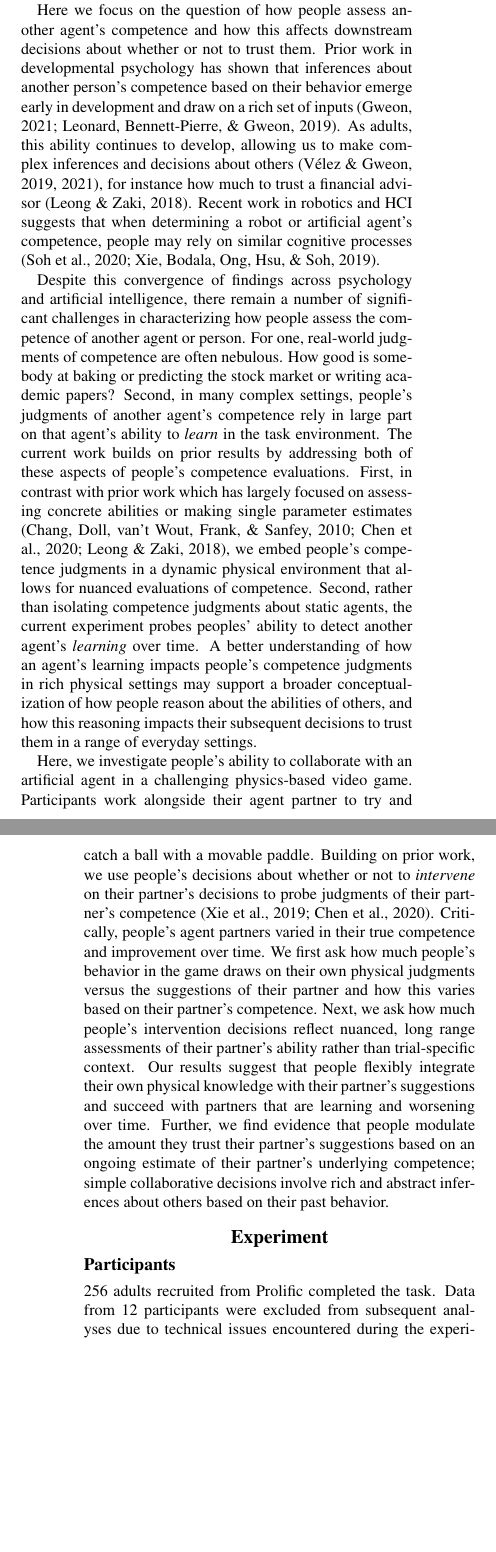
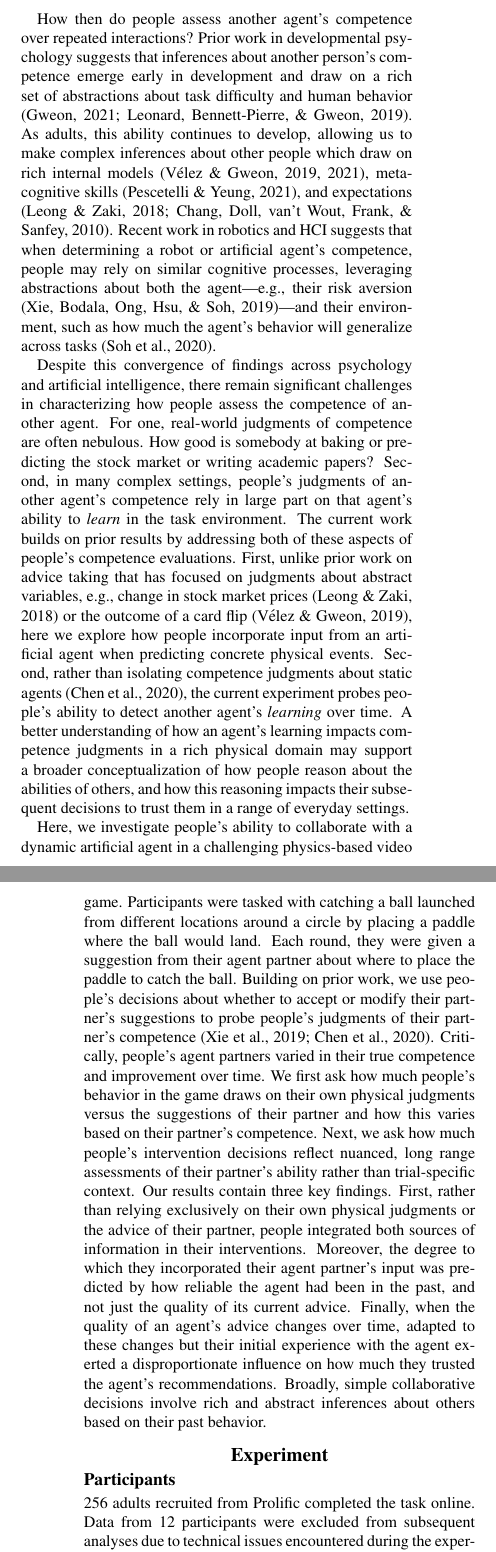
Before and after one commit to cogtoolslab/physics_agent_trust_cogsci, a LaTeX paper (main.tex): two parts of the columns of pages 1 and 2 of 7, joined at a grey line, cut at the place of the change, the shorter picture padded with empty space. Compiled offline with pdfLaTeX.

Commit message:
respond to comments

```diff
--- a/main.tex
+++ b/main.tex
@@ -104,14 +104,15 @@ trust; social inference; artificial agents; competence; learning
 
 \section{Introduction}
 
-\textit{How do people build up trust across repeated interactions?} This question has motivated research from diverse areas of cognitive science spanning social psychology \cite{simpson2007psychological, deutsch1973resolution}, game theory and economics \cite{camerer1988experimental, berg1995trust} and as automated agents become increasingly ubiquitous in our everyday lives, robotics and human-computer interaction (HCI) \cite{soh2020multi, chen2020trust}.
-In autonomous driving settings for instance, people routinely make decisions about how much to trust an artificial driving agent. And in many industrial domains, people work closely with automated agents, sometimes for high stakes tasks. The emergence of trust in our interactions with humans and artificial agents involves a range of complex social inferences, for example recognizing that one's collaborator shares one's goals or utilities to begin with \cite{serrino2019finding}. However, one of the central features of human collaboration with artificial agents is that we trust them to be \textit{competent} across a range of task settings. Indeed, greater levels of trust may simply correspond to a belief that the agents are competent in a wider range of settings; for example, greater trust in an autonomous vehicle may in large part reflect a belief that they can handle a suitably wide array of driving challenges.
+\textit{How do people build up trust across repeated interactions?} This question has motivated research from diverse areas of cognitive science spanning social psychology \cite{simpson2007psychological, deutsch1973resolution}, game theory, and economics \cite{camerer1988experimental, berg1995trust}. As artificial intelligence agents become increasingly ubiquitous in our everyday lives, the question of how to build up trust with them has also gained prominence in robotics and human-computer interaction (HCI) \cite{soh2020multi, chen2020trust}.
+In autonomous driving settings for instance, people routinely make decisions about how much to trust an artificial driving agent. And in many industrial domains, people work closely with automated agents, sometimes for high stakes tasks. The emergence of trust in our interactions with artificial agents involves a range of complex social inferences, such as recognizing that they share our goals or utilities to begin with \cite{serrino2019finding}. However, one of the central features of human collaboration with artificial agents is that we trust them to be \textit{competent} across a range of task settings. Indeed, greater levels of trust may simply correspond to a belief that the agents are competent in a wider range of settings; for example, greater trust in an autonomous vehicle may in large part reflect a belief that they can handle a suitably wide array of driving challenges.
 
-Here we focus on the question of how people assess another agent's competence and how this affects downstream decisions about whether or not to trust them. Prior work in developmental psychology has shown that inferences about another person's competence based on their behavior emerge early in development and draw on a rich set of inputs \cite{gweon2021inferential, leonard2019better}. As adults, this ability continues to develop, allowing us to make complex inferences and decisions about others \cite{velez2019integrating, velez2021learning}, for instance how much to trust a financial advisor \cite{leong2018unrealistic}. Recent work in robotics and HCI suggests that when determining a robot or artificial agent's competence, people may rely on similar cognitive processes \cite{soh2020multi, xie2019robot}.
+How then do people assess another agent's competence over repeated interactions? Prior work in developmental psychology suggests that inferences about another person's competence emerge early in development and draw on a rich set of abstractions about task difficulty and human behavior \cite{gweon2021inferential, leonard2019better}. As adults, this ability continues to develop, allowing us to make complex inferences about other people which draw on rich internal models \cite{velez2019integrating, velez2021learning}, meta-cognitive skills \cite{pescetelli2021role}, and expectations \cite{leong2018unrealistic, chang2010seeing}. Recent work in robotics and HCI suggests that when determining a robot or artificial agent's competence, people may rely on similar cognitive processes, leveraging abstractions about both the agent---e.g., their risk aversion \cite{xie2019robot}---and their environment, such as how much the agent's behavior will generalize across tasks \cite{soh2020multi}.
 
-Despite this convergence of findings across psychology and artificial intelligence, there remain a number of significant challenges in characterizing how people assess the competence of another agent or person. For one, real-world judgments of competence are often nebulous. How good is somebody at baking or predicting the stock market or writing academic papers? Second, in many complex settings, people's judgments of another agent's competence rely in large part on that agent's ability to \textit{learn} in the task environment. The current work builds on prior results by addressing both of these aspects of people's competence evaluations. First, in contrast with prior work which has largely focused on assessing concrete abilities or making single parameter estimates \cite{chang2010seeing, chen2020trust, leong2018unrealistic}, we embed people's competence judgments in a dynamic physical environment that allows for nuanced evaluations of competence. Second, rather than isolating competence judgments about static agents, the current experiment probes peoples' ability to detect another agent's \textit{learning} over time. A better understanding of how an agent's learning impacts people's competence judgments in rich physical settings may support a broader conceptualization of how people reason about the abilities of others, and how this reasoning impacts their subsequent decisions to trust them in a range of everyday settings.
+Despite this convergence of findings across psychology and artificial intelligence, there remain significant challenges in characterizing how people assess the competence of another agent. For one, real-world judgments of competence are often nebulous. How good is somebody at baking or predicting the stock market or writing academic papers? Second, in many complex settings, people's judgments of another agent's competence rely in large part on that agent's ability to \textit{learn} in the task environment. The current work builds on prior results by addressing both of these aspects of people's competence evaluations. First, unlike prior work on advice taking that has focused on judgments about abstract variables, e.g., change in stock market prices \cite{leong2018unrealistic} or the outcome of a card flip \cite{velez2019integrating}, here we explore how people incorporate input from an artificial agent when predicting concrete physical events. Second, rather than isolating competence judgments about static agents \cite{chen2020trust}, the current experiment probes people's ability to detect another agent's \textit{learning} over time. A better understanding of how an agent's learning impacts competence judgments in a rich physical domain may support a broader conceptualization of how people reason about the abilities of others, and how this reasoning impacts their subsequent decisions to trust them in a range of everyday settings.
 
-Here, we investigate people's ability to collaborate with an artificial agent in a challenging physics-based video game. Participants work alongside their agent partner to try and catch a ball with a movable paddle. Building on prior work, we use people's decisions about whether or not to \textit{intervene} on their partner's decisions to probe judgments of their partner's competence \cite{xie2019robot, chen2020trust}. Critically, people's agent partners varied in their true competence and improvement over time. We first ask how much people's behavior in the game draws on their own physical judgments versus the suggestions of their partner and how this varies based on their partner's competence. Next, we ask how much people's intervention decisions reflect nuanced, long range assessments of their partner's ability rather than trial-specific context. Our results suggest that people flexibly integrate their own physical knowledge with their partner's suggestions and succeed with partners that are learning and worsening over time. Further, we find evidence that people modulate the amount they trust their partner's suggestions based on an ongoing estimate of their partner's underlying competence; simple collaborative decisions involve rich and abstract inferences about others based on their past behavior.
+Here, we investigate people's ability to collaborate with a dynamic artificial agent in a challenging physics-based video game. Participants were tasked with catching a ball launched from different locations around a circle by placing a paddle where the ball would land. Each round, they were given a suggestion from their agent partner about where to place the paddle to catch the ball. Building on prior work, we use people's decisions about whether to accept or modify their partner's suggestions to probe people's judgments of their partner's competence \cite{xie2019robot, chen2020trust}. Critically, people's agent partners varied in their true competence and improvement over time. We first ask how much people's behavior in the game draws on their own physical judgments versus the suggestions of their partner and how this varies based on their partner's competence. Next, we ask how much people's intervention decisions reflect nuanced, long range assessments of their partner's ability rather than trial-specific context. Our results contain three key findings. First, rather than relying exclusively on their own physical judgments or the advice of their partner, people integrated both sources of information in their interventions. Moreover, the degree to which they incorporated their agent partner's input was predicted by how reliable the agent had been in the past, and not just the quality of its current advice. Finally, when the quality of an agent's advice changes over time, adapted to these changes but their initial experience with the agent exerted a disproportionate influence on how much they trusted the agent's recommendations. Broadly, simple collaborative decisions involve rich and abstract inferences about others based on their past behavior.
+
 
 
 
@@ -119,7 +120,7 @@ Here, we investigate people's ability to collaborate with an artificial agent in
 
 \subsection{Participants}
 
-256 adults recruited from Prolific completed the task. Data from 12 participants were excluded from subsequent analyses due to technical issues encountered during the experiment, resulting in 244 participants with complete data (average age: 33.8 years, SD = 11.3; 127 male, 103 female, 13 non-binary; educational background distributed across high school, 4-year college, and graduate degrees). The experiment lasted approximately 25 minutes and participants were paid \$14/hr based on this expected completion time.
+256 adults recruited from Prolific completed the task online. Data from 12 participants were excluded from subsequent analyses due to technical issues encountered during the experiment, resulting in 244 participants with complete data (average age: 33.8 years, $SD$ = 11.3; 127 male, 103 female, 13 non-binary; educational background distributed across high school, 4-year college, and graduate degrees). The experiment lasted approximately 25 minutes and participants were paid \$14/hr based on this expected completion time.
 
 
 
@@ -147,3 +148,3 @@ suggested paddle location in each trial was an angle $x$ sampled from a von Mise
 
-The task was composed of 96 trials divided into eight blocks of 12. These ``blocks'' were not visible to participants; in each block of trials, the ball appeared at a location sampled from each of the 12 hours on a clock face with some jitter so that participants would not rely on regularity in ball launch locations. The trials were randomized in each block so there was no structured pattern from one launch location to the next. The blocks were also used to update the accuracy of the \textit{improving} and \textit{worsening} agents described above; within each block, they had a stable accuracy that was better (\textit{improving}) or worse (\textit{worsening}) than the previous block. The ball's launching locations for the 96 trials were pre-computed to allow for simulations that calculated the ball's final landing location (they were therefore the same for every participant). However, the agents' suggested paddle locations were sampled during each trial as described above, allowing them to vary across participants.
+The task was composed of 96 trials divided into eight blocks of 12. These ``blocks'' were not visible to participants; in each block of trials, the ball appeared at a location sampled from each of the 12 hours on a clock face with some jitter so that participants would not rely on regularity in ball launch locations. The trials were randomized in each block so there was no structured pattern from one launch location to the next. The blocks were also used to update the performance of the \textit{improving} and \textit{worsening} agents described above; within each block, they had a stable success rate that was better (\textit{improving}) or worse (\textit{worsening}) than the previous block. The ball's launching locations for the 96 trials were pre-computed to allow for simulations that calculated the ball's final landing location (they were therefore the same for every participant). However, the agents' suggested paddle locations were sampled during each trial as described above, allowing them to vary across participants.
 
```
Also changed, not shown: main.tex (10 more changed lines).
